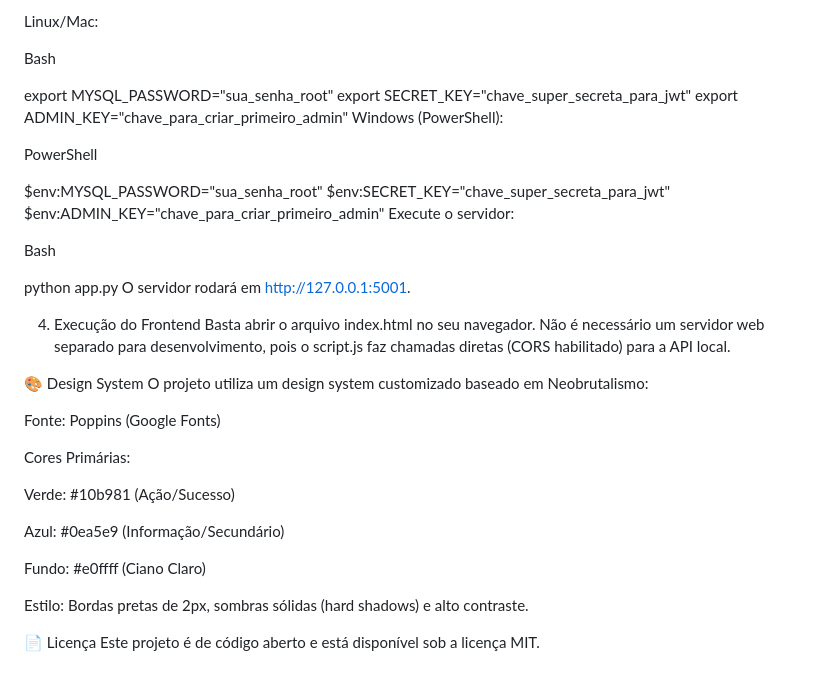
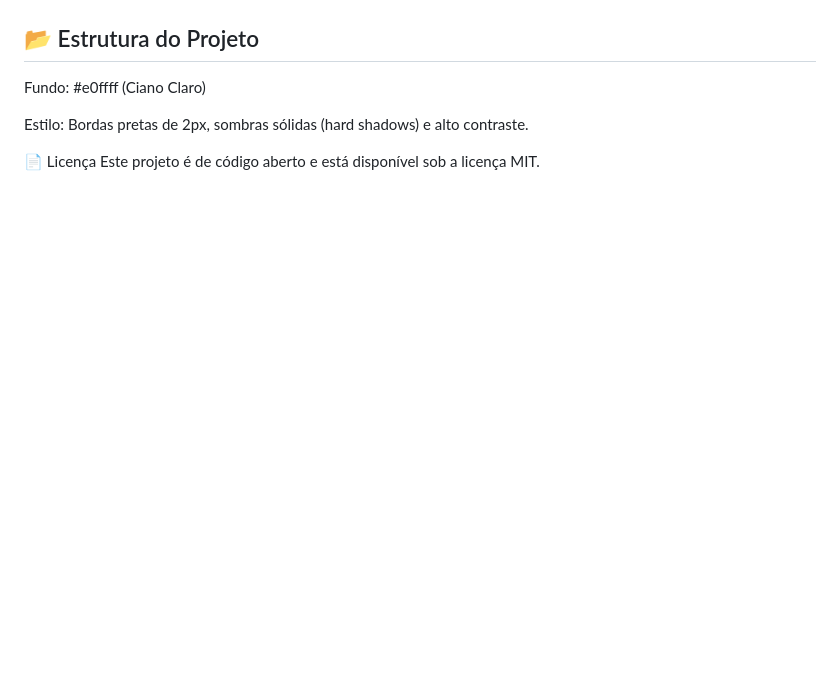
Before and after one commit to josearmando-hub/Task-FlowUp-Beta-, a Markdown page: README.md, the part around one of its changes. Drawn GitHub-style; blank space fills up the shorter version.

```diff
--- a/README.md
+++ b/README.md
@@ -195,38 +143,4 @@ Configure as variáveis de ambiente (ou edite o app.py para desenvolvimento):
-Linux/Mac:
-
-Bash
-
-export MYSQL_PASSWORD="sua_senha_root"
-export SECRET_KEY="chave_super_secreta_para_jwt"
-export ADMIN_KEY="chave_para_criar_primeiro_admin"
-Windows (PowerShell):
-
-PowerShell
-
-$env:MYSQL_PASSWORD="sua_senha_root"
-$env:SECRET_KEY="chave_super_secreta_para_jwt"
-$env:ADMIN_KEY="chave_para_criar_primeiro_admin"
-Execute o servidor:
-
-Bash
-
-python app.py
-O servidor rodará em http://127.0.0.1:5001.
-
-4. Execução do Frontend
-Basta abrir o arquivo index.html no seu navegador. Não é necessário um servidor web separado para desenvolvimento, pois o script.js faz chamadas diretas (CORS habilitado) para a API local.
-
-🎨 Design System
-O projeto utiliza um design system customizado baseado em Neobrutalismo:
-
-Fonte: Poppins (Google Fonts)
-
-Cores Primárias:
-
-Verde: #10b981 (Ação/Sucesso)
-
-Azul: #0ea5e9 (Informação/Secundário)
-
+## 📂 Estrutura do Projeto
 Fundo: #e0ffff (Ciano Claro)
 
 Estilo: Bordas pretas de 2px, sombras sólidas (hard shadows) e alto contraste.
```
Also changed, not shown: other parts of README.md (+99 -151 lines).
